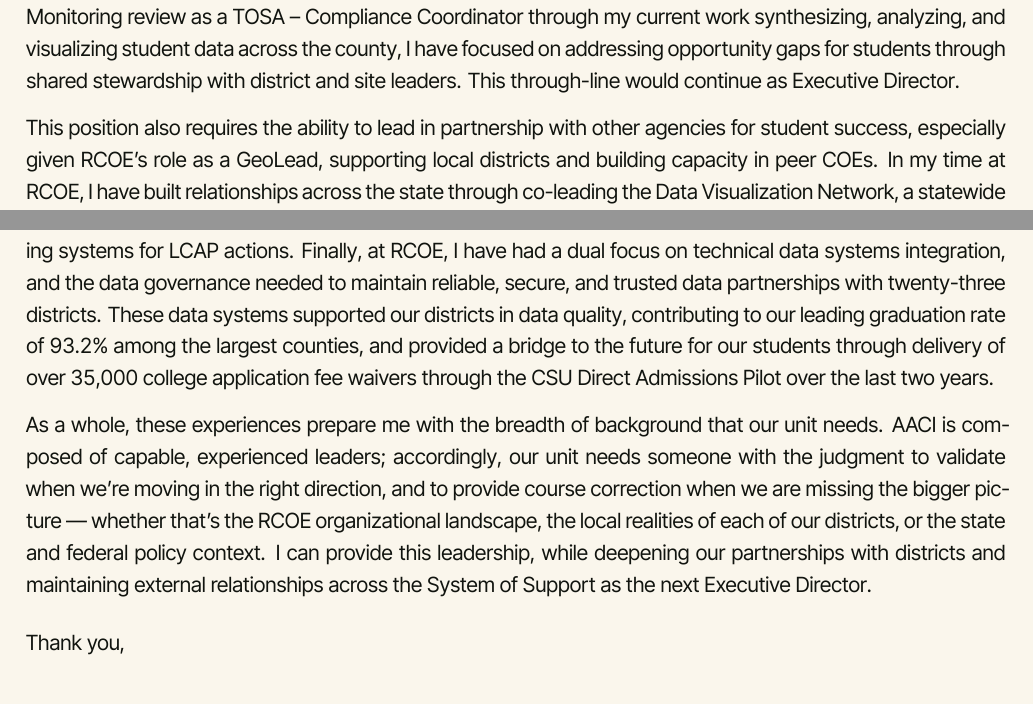
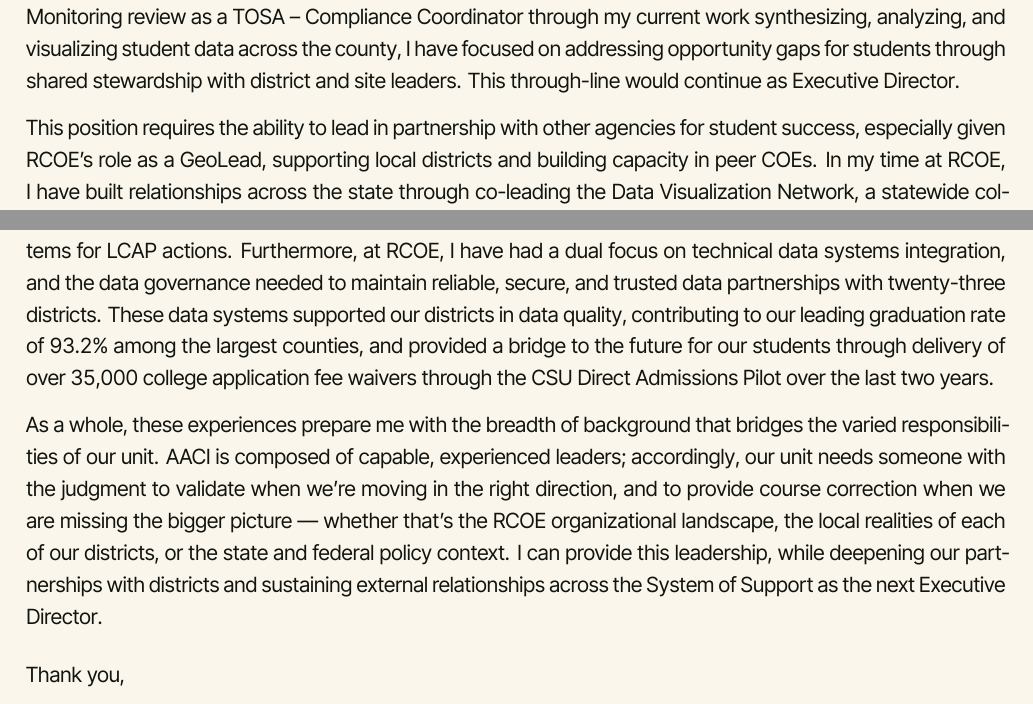
Before and after one commit to nickchitwood/cv, a LaTeX document (letter.tex): two parts of pages 1 and 2 of 2, joined at a grey line, cut so that both start at the same text. The pictures show the PDF file Chitwood-Letter.pdf that the author committed with the source.

Commit message:
Letter: four more body edits
- 'This position also requires' -> 'This position requires' (drop 'also')
- 'Finally, at RCOE' -> 'Furthermore, at RCOE' (different connector)
- '...the breadth of background that our unit needs' -> '...the breadth
  of background that bridges the varied responsibilities of our unit'
- '...maintaining external relationships' -> '...sustaining external
  relationships' (in closing)

Co-Authored-By: Claude Opus 4.7 (1M context) <noreply@anthropic.com>

```diff
--- a/letter.tex
+++ b/letter.tex
@@ -127,4 +127,3 @@ Dear Dr. Williams,
 
 I am applying for the position of Executive Director, Assessment, Accountability, and Continuous Improvement. My work in educational leadership has consistently integrated the needs of our most at-risk students and the complex program and fiscal systems that align resources to meet those needs. Since my first Federal Program Monitoring review as a TOSA -- Compliance Coordinator through my current work synthesizing, analyzing, and visualizing student data across the county, I have focused on addressing opportunity gaps for students through shared stewardship with district and site leaders. This through-line would continue as Executive Director.
 
-This position also requires the ability to lead in partnership with other agencies for student success, especially given RCOE's role as a GeoLead, supporting local districts and building capacity in peer COEs. In my time at RCOE, I have built relationships across the state through co-leading the Data Visualization Network, a statewide collaborative of COE data practitioners. My expertise in accountability and the associated data has also led to an ongoing partnership with the California Collaborative for Educational Excellence (CCEE), as exemplified in shared presentations with the CCEE and the California Department of Education, as well as with California School Information Services. Topics for these varied presentations centered around basics of the then-new California School Dashboard, crucial considerations for districts in selecting data products, along with methods for implementing a modern data stack within the bounds of K-12 data security and privacy practice.
@@ -133,5 +133,5 @@ These partnerships are a reflection of years of hands-on work in assessment and
 
-As a whole, these experiences prepare me with the breadth of background that our unit needs. AACI is composed of capable, experienced leaders; accordingly, our unit needs someone with the judgment to validate when we're moving in the right direction, and to provide course correction when we are missing the bigger picture --- whether that's the RCOE organizational landscape, the local realities of each of our districts, or the state and federal policy context. I can provide this leadership, while deepening our partnerships with districts and maintaining external relationships across the System of Support as the next Executive Director.
+As a whole, these experiences prepare me with the breadth of background that bridges the varied responsibilities of our unit. AACI is composed of capable, experienced leaders; accordingly, our unit needs someone with the judgment to validate when we're moving in the right direction, and to provide course correction when we are missing the bigger picture --- whether that's the RCOE organizational landscape, the local realities of each of our districts, or the state and federal policy context. I can provide this leadership, while deepening our partnerships with districts and sustaining external relationships across the System of Support as the next Executive Director.
 
 \vspace{2mm}
 Thank you,
```
Also changed, not shown: Chitwood-Letter.pdf, letter.tex (3 more changed lines).
